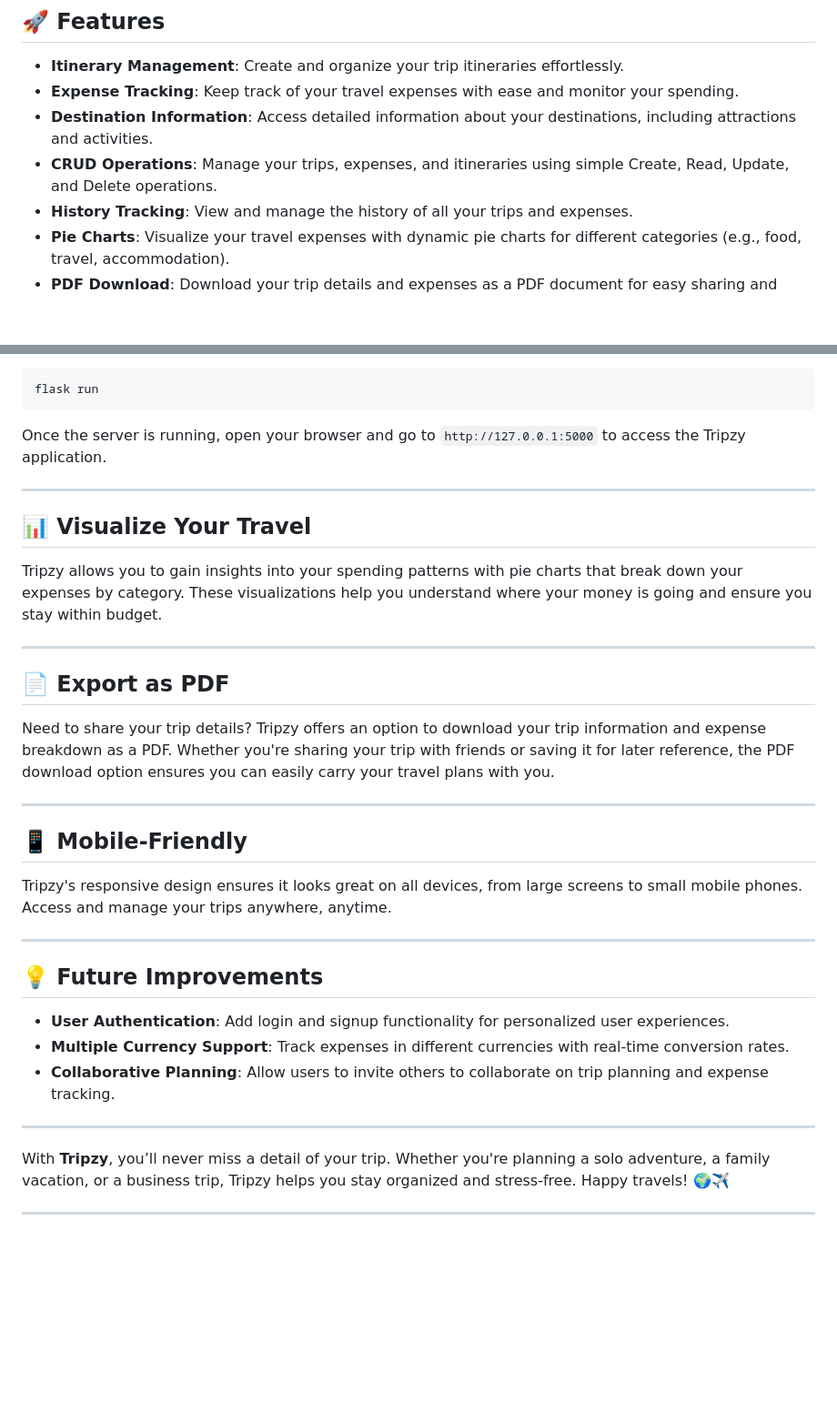
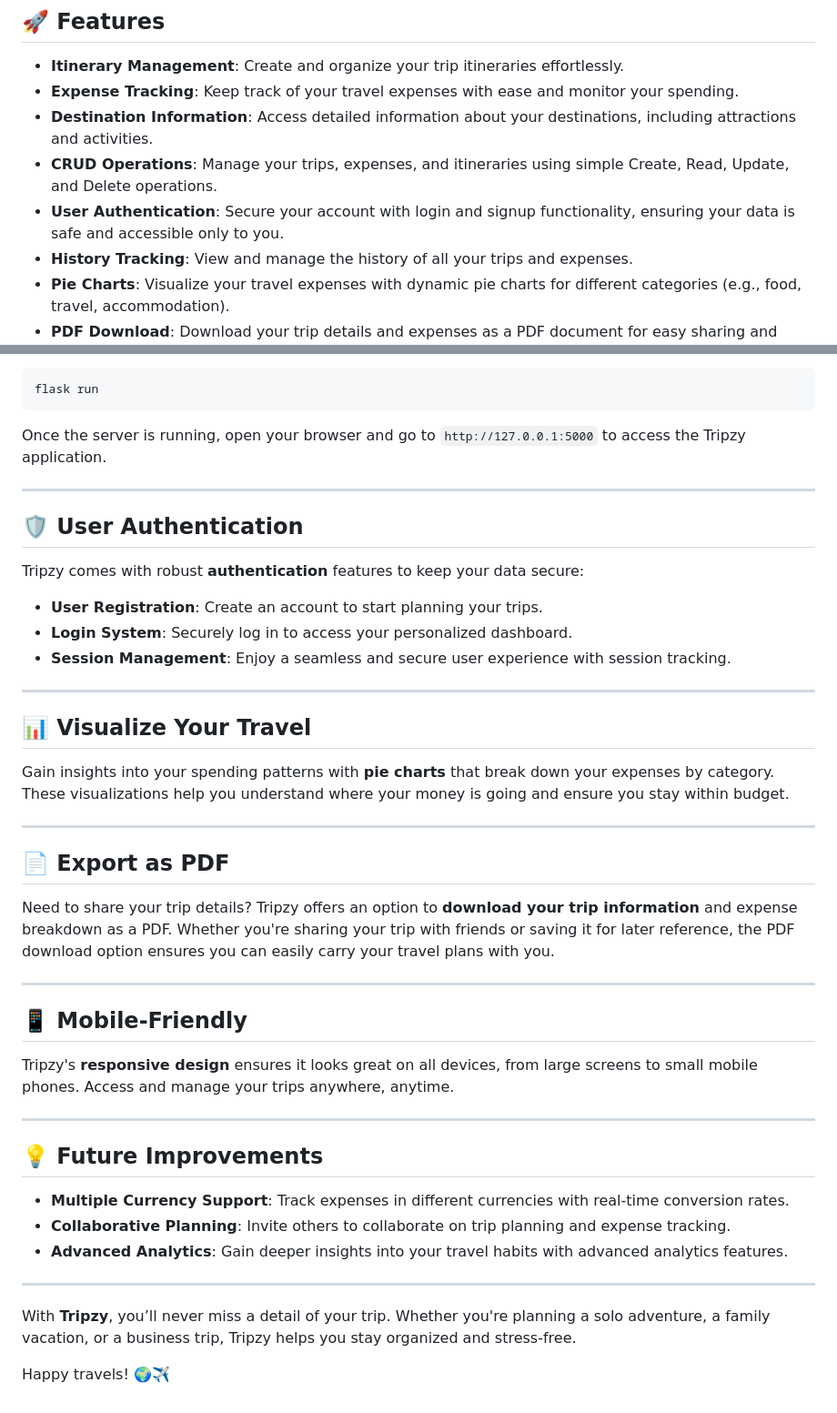
Before and after one commit to renish-1111/tripzy, a Markdown page: Readme.md, 2 parts joined by grey strips. Shown: that part at 91% size. Drawn GitHub-style; blank space fills up the shorter version.

Commit message:
`Update README.md with new features and improvements`

```diff
--- a/Readme.md
+++ b/Readme.md
@@ -10,6 +10,7 @@ Welcome to **Tripzy**! This powerful tool helps you efficiently plan and manage
 - **Expense Tracking**: Keep track of your travel expenses with ease and monitor your spending.
 - **Destination Information**: Access detailed information about your destinations, including attractions and activities.
 - **CRUD Operations**: Manage your trips, expenses, and itineraries using simple Create, Read, Update, and Delete operations.
+- **User Authentication**: Secure your account with login and signup functionality, ensuring your data is safe and accessible only to you.
 - **History Tracking**: View and manage the history of all your trips and expenses.
 - **Pie Charts**: Visualize your travel expenses with dynamic pie charts for different categories (e.g., food, travel, accommodation).
 - **PDF Download**: Download your trip details and expenses as a PDF document for easy sharing and record-keeping.
@@ -81,32 +81,41 @@ Once the server is running, open your browser and go to `http://127.0.0.1:5000`
 
 ---
 
+## 🛡️ User Authentication
+
+Tripzy comes with robust **authentication** features to keep your data secure:
+- **User Registration**: Create an account to start planning your trips.
+- **Login System**: Securely log in to access your personalized dashboard.
+- **Session Management**: Enjoy a seamless and secure user experience with session tracking.
+
+---
+
 ## 📊 Visualize Your Travel
 
-Tripzy allows you to gain insights into your spending patterns with pie charts that break down your expenses by category. These visualizations help you understand where your money is going and ensure you stay within budget.
+Gain insights into your spending patterns with **pie charts** that break down your expenses by category. These visualizations help you understand where your money is going and ensure you stay within budget.
 
 ---
 
 ## 📄 Export as PDF
 
-Need to share your trip details? Tripzy offers an option to download your trip information and expense breakdown as a PDF. Whether you're sharing your trip with friends or saving it for later reference, the PDF download option ensures you can easily carry your travel plans with you.
+Need to share your trip details? Tripzy offers an option to **download your trip information** and expense breakdown as a PDF. Whether you're sharing your trip with friends or saving it for later reference, the PDF download option ensures you can easily carry your travel plans with you.
 
 ---
 
 ## 📱 Mobile-Friendly
 
-Tripzy's responsive design ensures it looks great on all devices, from large screens to small mobile phones. Access and manage your trips anywhere, anytime.
+Tripzy's **responsive design** ensures it looks great on all devices, from large screens to small mobile phones. Access and manage your trips anywhere, anytime.
 
 ---
 
 ## 💡 Future Improvements
 
-- **User Authentication**: Add login and signup functionality for personalized user experiences.
 - **Multiple Currency Support**: Track expenses in different currencies with real-time conversion rates.
-- **Collaborative Planning**: Allow users to invite others to collaborate on trip planning and expense tracking.
+- **Collaborative Planning**: Invite others to collaborate on trip planning and expense tracking.
+- **Advanced Analytics**: Gain deeper insights into your travel habits with advanced analytics features.
 
 ---
 
-With **Tripzy**, you’ll never miss a detail of your trip. Whether you're planning a solo adventure, a family vacation, or a business trip, Tripzy helps you stay organized and stress-free. Happy travels! 🌍✈️
+With **Tripzy**, you’ll never miss a detail of your trip. Whether you're planning a solo adventure, a family vacation, or a business trip, Tripzy helps you stay organized and stress-free.
 
----
+Happy travels! 🌍✈️
```
Also changed, not shown: other parts of Readme.md (+0 -1 lines).
